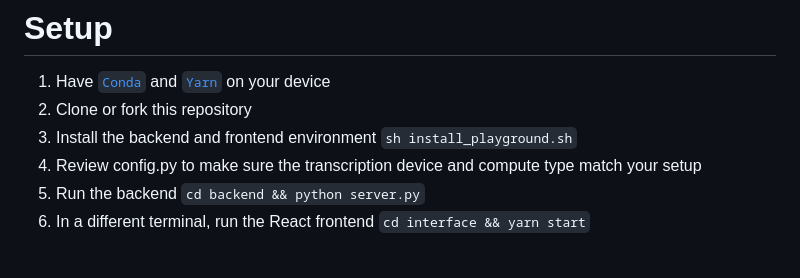
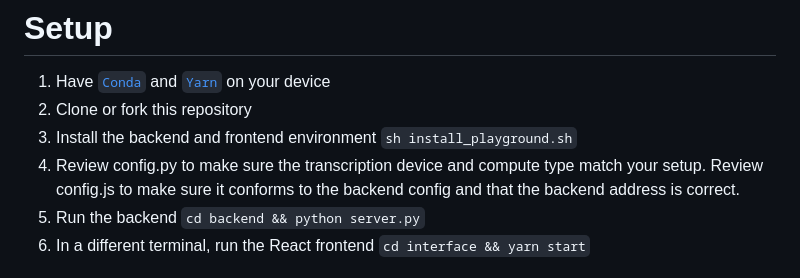
Before and after one commit to saharmor/whisper-playground, a Markdown page: README.md, the part around the change. Rendered like a GitHub page.

Commit message:
Update README.md
Recommend to review config.js

```diff
--- a/README.md
+++ b/README.md
@@ -14,7 +14,7 @@ https://github.com/ethanzrd/whisper-playground/assets/79014814/44a9bcf0-e374-4c7
 1. Have [`Conda`](https://docs.conda.io/projects/conda/en/latest/user-guide/install/index.html) and [`Yarn`](https://classic.yarnpkg.com/lang/en/docs/install/#mac-stable) on your device
 2. Clone or fork this repository
 3. Install the backend and frontend environment `sh install_playground.sh`
-4. Review config.py to make sure the transcription device and compute type match your setup
+4. Review config.py to make sure the transcription device and compute type match your setup. Review config.js to make sure it conforms to the backend config and that the backend address is correct.
 5. Run the backend `cd backend && python server.py`
 6. In a different terminal, run the React frontend `cd interface && yarn start`
 
```
